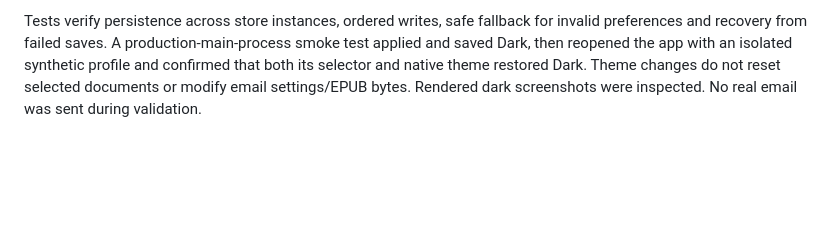
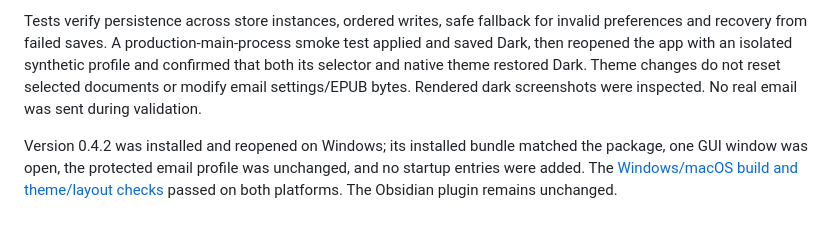
Before and after one commit to haroldfandino/md-to-kindle, a Markdown page: docs/VALIDATION.md, the part around the change. GitHub-like rendering; blank space fills up the shorter version.

Commit message:
Record installed appearance update and native theme checks

```diff
--- a/docs/VALIDATION.md
+++ b/docs/VALIDATION.md
@@ -82,3 +82,5 @@ Version 0.4.1 was installed and reopened on Windows through a normal close/resta
 On **2026-10-08**, all **61 tests**, strict typechecking and 12 light/dark layout cases passed. The top-bar Theme selector supports Light, Dark and System, with System as the default. System mode follows live OS color-scheme changes; explicit modes override it. Palettes cover the preview, list, controls, badges, warnings and email settings. The selected mode is stored separately in the app's `appearance.json`, with validated values and atomic writes.
 
 Tests verify persistence across store instances, ordered writes, safe fallback for invalid preferences and recovery from failed saves. A production-main-process smoke test applied and saved Dark, then reopened the app with an isolated synthetic profile and confirmed that both its selector and native theme restored Dark. Theme changes do not reset selected documents or modify email settings/EPUB bytes. Rendered dark screenshots were inspected. No real email was sent during validation.
+
+Version 0.4.2 was installed and reopened on Windows; its installed bundle matched the package, one GUI window was open, the protected email profile was unchanged, and no startup entries were added. The [Windows/macOS build and theme/layout checks](https://github.com/haroldfandino/md-to-kindle/actions/runs/37820706673) passed on both platforms. The Obsidian plugin remains unchanged.
```
